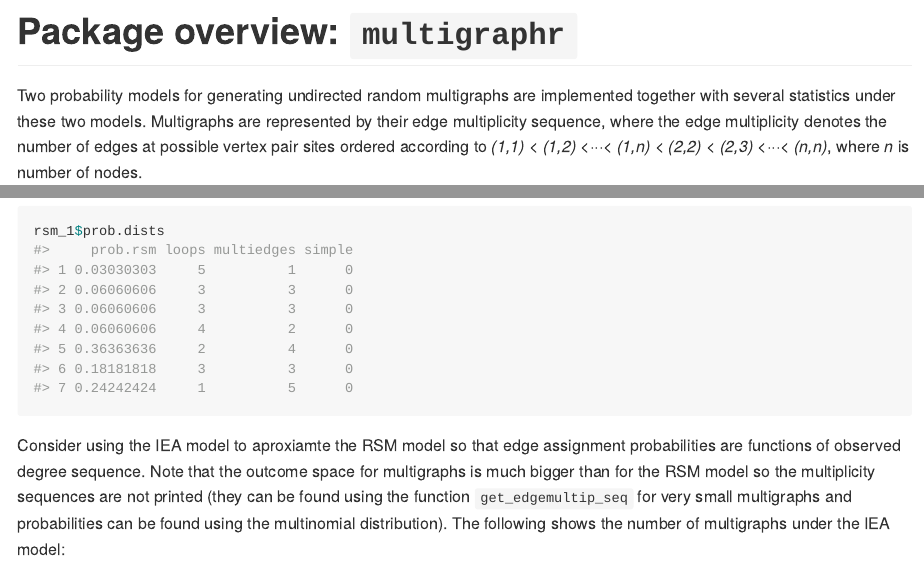
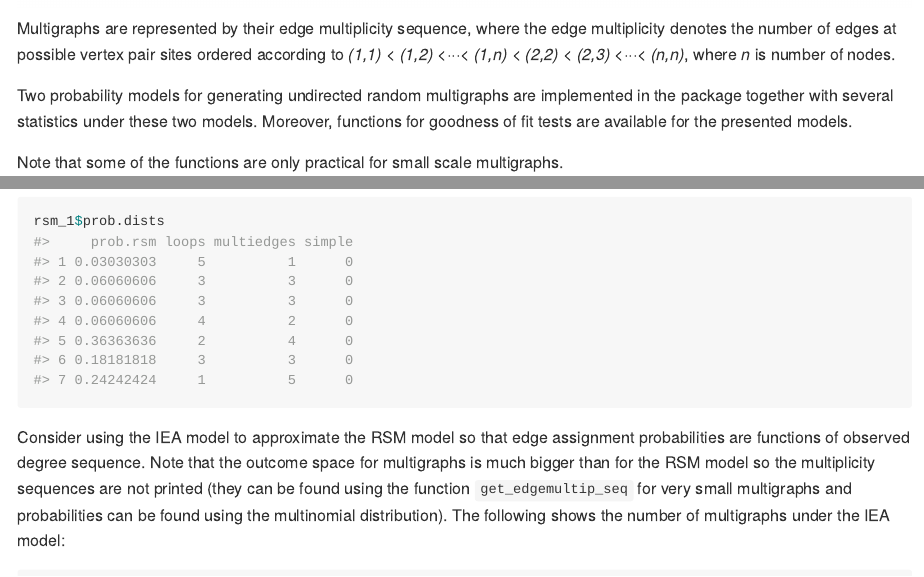
Before and after one commit to termehs/multigraphr, an R Markdown document (README.Rmd): the page in a window 1100 px wide, from 760 px down before the commit and from 790 px down after it, and a second part further down, joined at a grey line. The pictures show the output file README.md that the author committed with the source, drawn offline in the style of GitHub.

Commit message:
README updated

````diff
--- a/README.Rmd
+++ b/README.Rmd
@@ -32,11 +32,11 @@ devtools::install_github("termehs/multigraphr")
 Multigraphs are network representations in which multiple edges and edge loops (self edges) are permitted. These data structures can be either directly observed or aggregated by classifying or cross-classifying node attributes into meta nodes. For the latter case, within group edges correspond to self-edges (for more details see Shafie 2015;2016). See example below where the original graph with 15 nodes and 12 edges (left) is aggregated into a small multigraph with 4 nodes corresponding the available node attributes (right).
 
 ![](mg_ex.png){width=250px}
-
-# Package overview: `multigraphr`
-Two probability models for generating undirected random multigraphs are implemented together with several statistics under these two models. Multigraphs are represented by their edge multiplicity sequence, where the edge multiplicity denotes the number of edges at possible vertex pair sites ordered according to
+ Multigraphs are represented by their edge multiplicity sequence, where the edge multiplicity denotes the number of edges at possible vertex pair sites ordered according to
 *(1,1) < (1,2) <···< (1,n) < (2,2) < (2,3) <···< (n,n)*,
 where *n* is number of nodes.
+
+Two probability models for generating undirected random multigraphs are implemented in the package together with several statistics under these two models. Moreover, functions for goodness of fit tests are available for the presented models.
 
 Note that some of the functions are only practical for small scale multigraphs.
 
@@ -72,7 +72,7 @@ with probabilities, number of loops, number of multiple edges and whether they a
 rsm_1$prob.dists
 ```
 
-Consider using the IEA model to aproxiamte the RSM model so that edge assignment probabilities are functions of observed degree sequence. Note that the outcome space for multigraphs is much bigger than for the RSM model so the multiplicity sequences are not printed (they can be found using the function `get_edgemultip_seq` for very small multigraphs and probabilities can be found using the multinomial distribution). The following shows the number of multigraphs under the IEA model:
+Consider using the IEA model to approximate the RSM model so that edge assignment probabilities are functions of observed degree sequence. Note that the outcome space for multigraphs is much bigger than for the RSM model so the multiplicity sequences are not printed (they can be found using the function `get_edgemultip_seq` for very small multigraphs and probabilities can be found using the multinomial distribution). The following shows the number of multigraphs under the IEA model:
 ```{r iea_ex1, include=TRUE, results='markup', message=FALSE}
 iea_1 <-   iea_model(adj = A , type = 'graph', K = 0, apx = TRUE)
 iea_1$nr.multigraphs
````
Also changed, not shown: README.md, README.Rmd (5 more changed lines).
